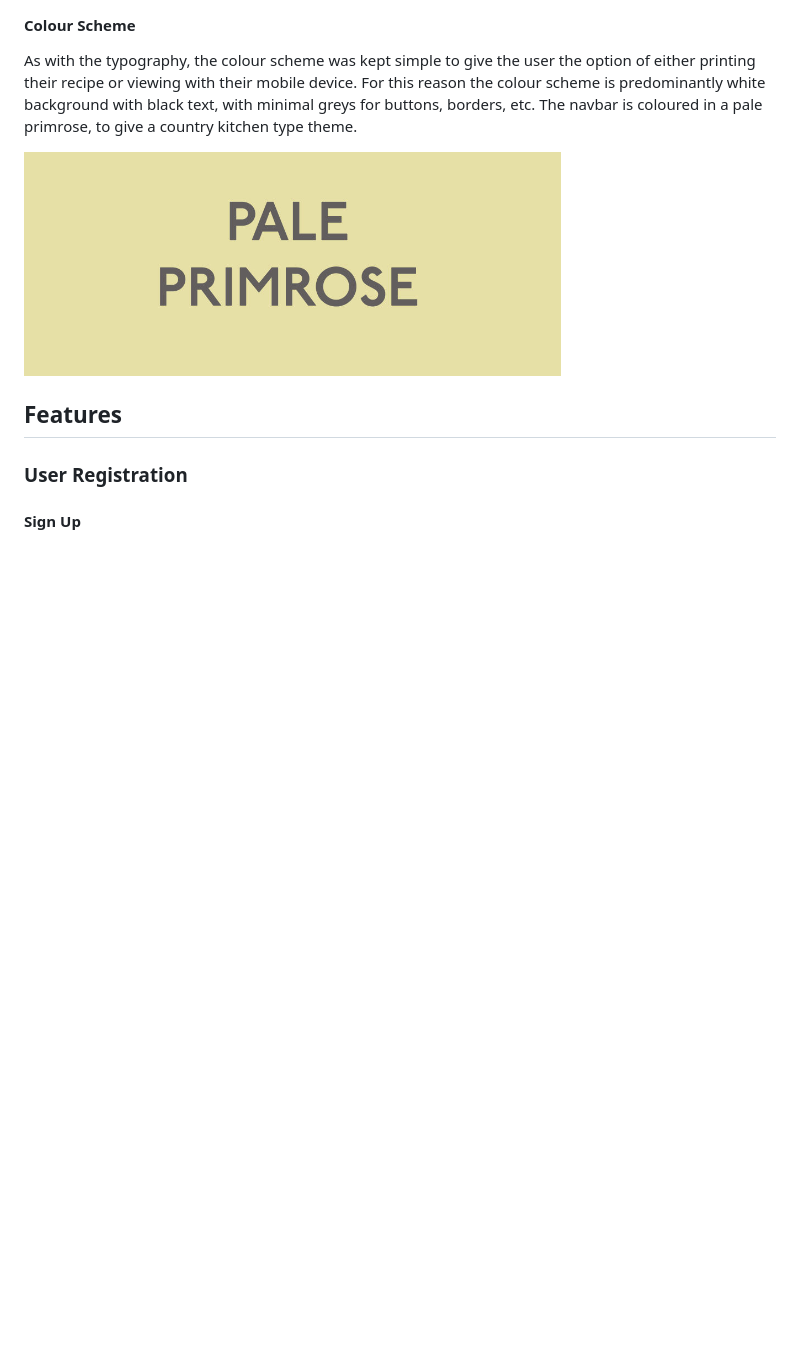
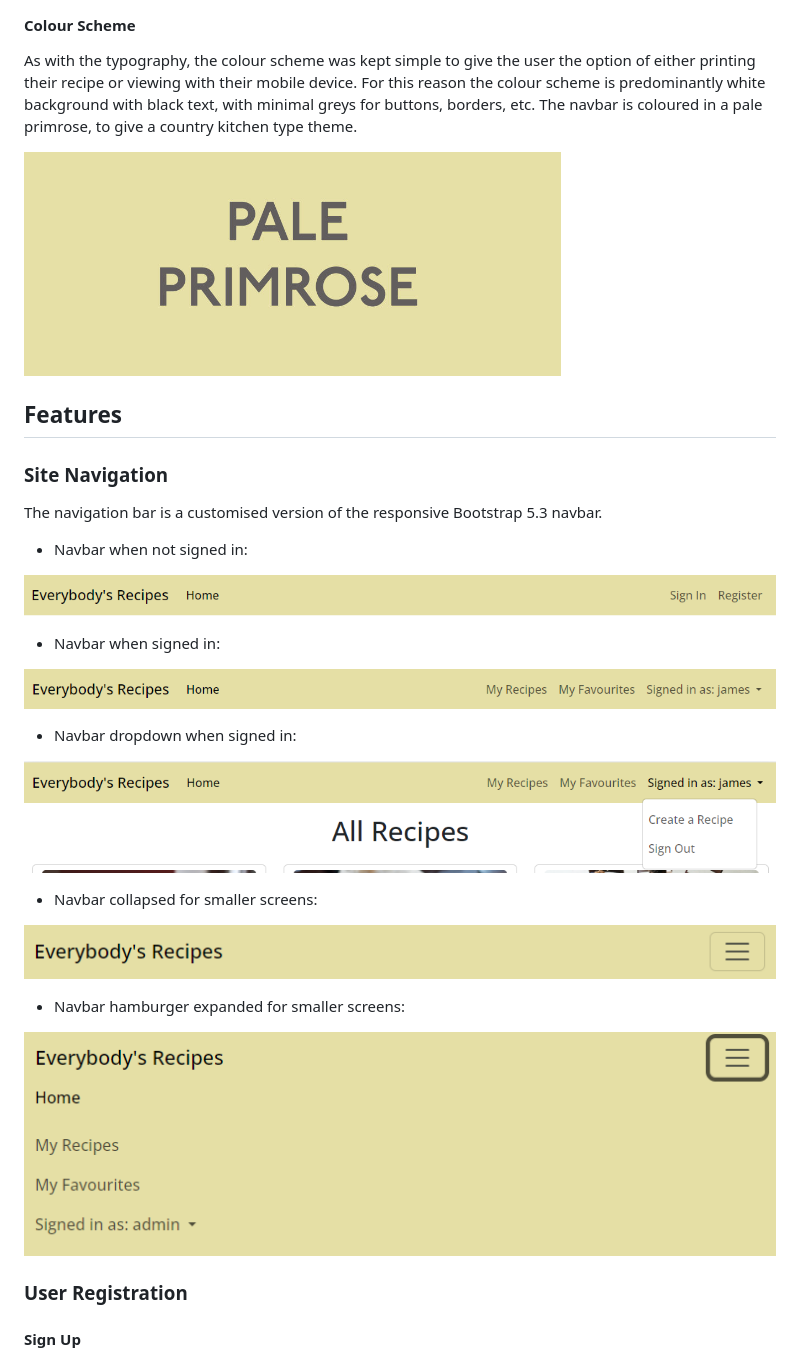
Before and after one commit to jp-clarke/everybodys-recipes, a Markdown page: README.md, the part around the change. GitHub-like rendering; pictures changed too: static/documentation/navbar/navbar-collapsed.PNG (added), static/documentation/navbar/navbar-dropdown.PNG (added), static/documentation/navbar/navbar-hamburger-expanded.PNG (added); blank space fills up the shorter version.

Commit message:
README.md: Site navigation

```diff
--- a/README.md
+++ b/README.md
@@ -73,6 +73,31 @@ As with the typography, the colour scheme was kept simple to give the user the o
 ![Pale Primrose](static/documentation/navbar-colour.PNG)
 
 ## Features
+
+### Site Navigation
+
+The navigation bar is a customised version of the responsive Bootstrap 5.3 navbar.
+
+- Navbar when not signed in:
+
+![navbar-signed-out](static/documentation/navbar/navbar-signed-out.PNG)
+
+- Navbar when signed in:
+
+![navbar-signed-in](static/documentation/navbar/navbar-signed-in.PNG)
+
+- Navbar dropdown when signed in:
+
+![navbar-dropdown](static/documentation/navbar/navbar-dropdown.PNG)
+
+- Navbar collapsed for smaller screens:
+
+![navbar-collapsed](static/documentation/navbar/navbar-collapsed.PNG)
+
+- Navbar hamburger expanded for smaller screens:
+
+![navbar-hamburger-expanded](static/documentation/navbar/navbar-hamburger-expanded.PNG)
+
 
 ### User Registration
 
```
